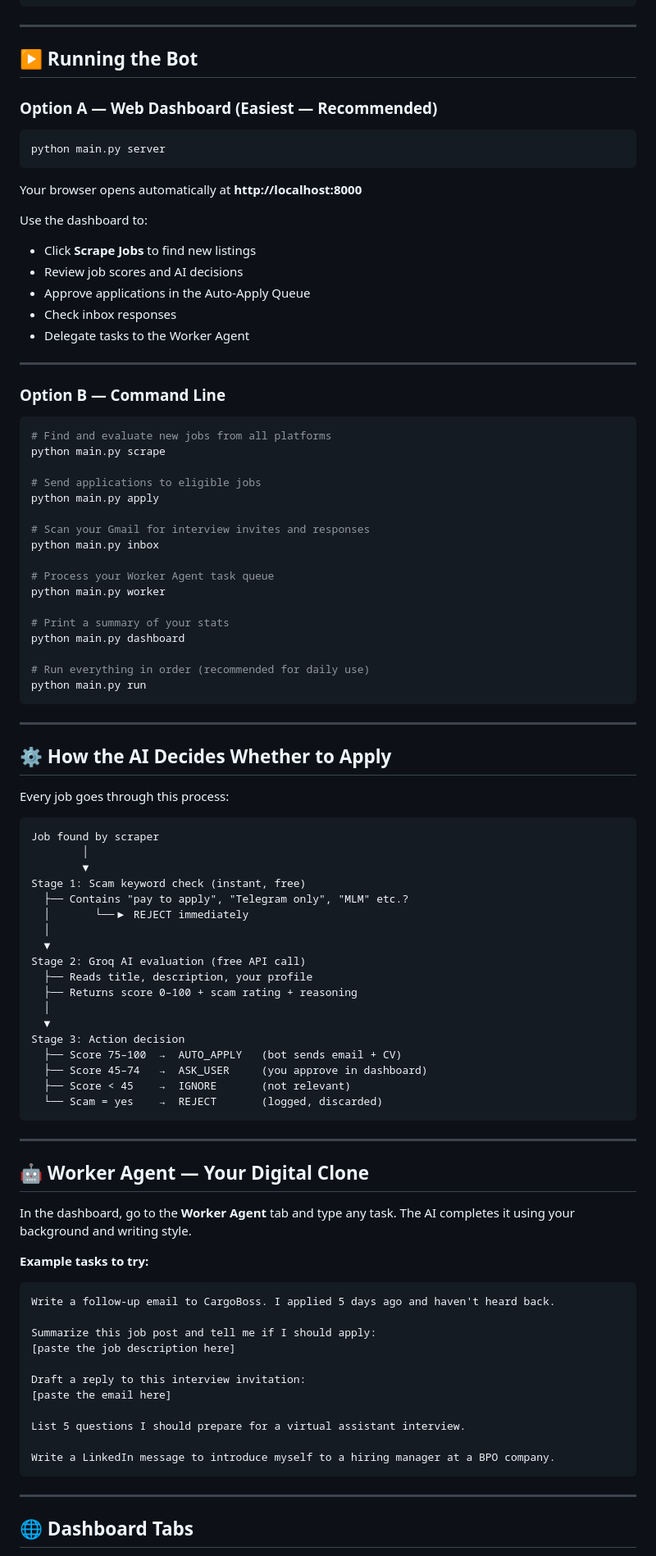
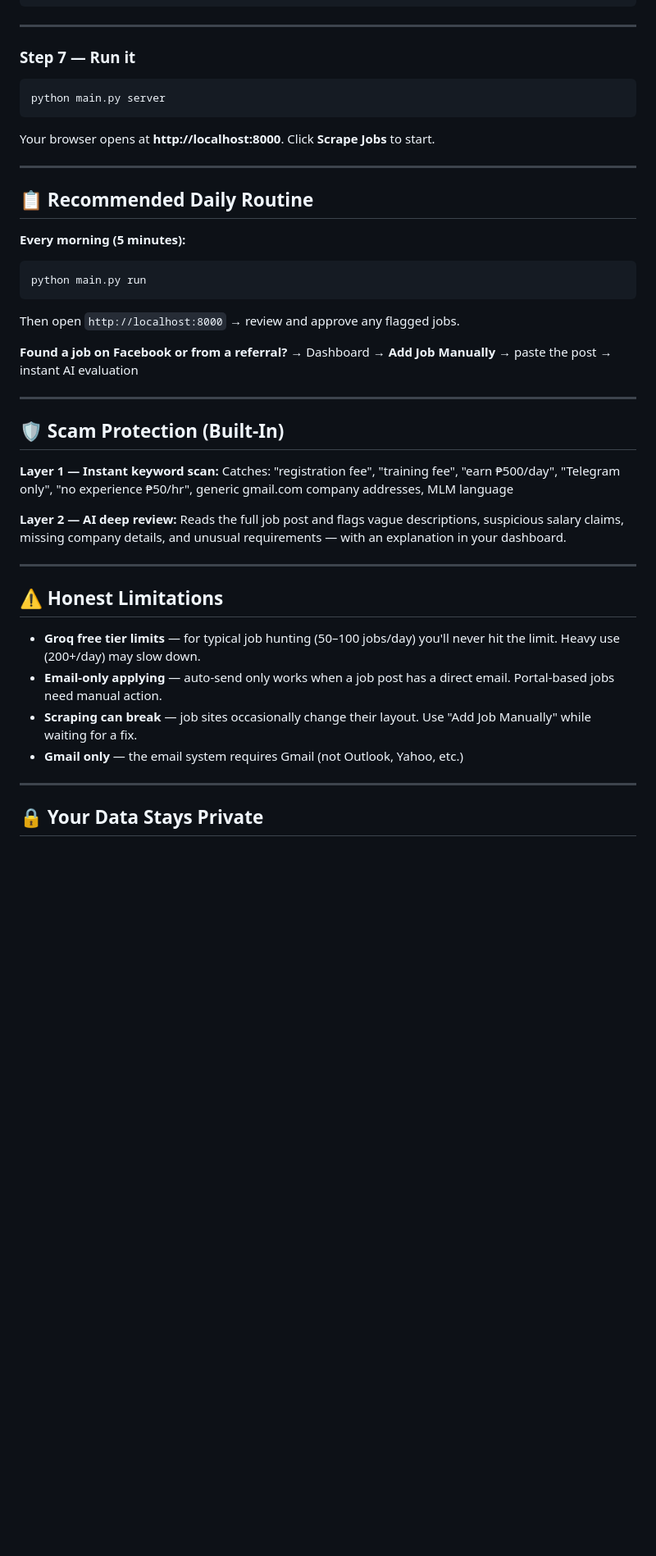
Before and after one commit to jasper-0918/job-ai-agent-free, a Markdown page: README.md, the part around one of its changes. Shown at 82% size. Drawn GitHub-style; blank space fills up the shorter version.

````diff
--- a/README.md
+++ b/README.md
@@ -230,97 +225,47 @@ MAX_AUTO_APPLIES_PER_DAY = 10   # ← Safety limit per day
 
 ---
 
-## ▶️ Running the Bot
-
-### Option A — Web Dashboard (Easiest — Recommended)
+### Step 7 — Run it
 
 ```bash
 python main.py server
 ```
 
-Your browser opens automatically at **http://localhost:8000**
-
-Use the dashboard to:
-- Click **Scrape Jobs** to find new listings
-- Review job scores and AI decisions
-- Approve applications in the Auto-Apply Queue
-- Check inbox responses
-- Delegate tasks to the Worker Agent
+Your browser opens at **http://localhost:8000**. Click **Scrape Jobs** to start.
 
 ---
 
-### Option B — Command Line
+## 📋 Recommended Daily Routine
 
+**Every morning (5 minutes):**
 ```bash
-# Find and evaluate new jobs from all platforms
-python main.py scrape
-
-# Send applications to eligible jobs
-python main.py apply
-
-# Scan your Gmail for interview invites and responses
-python main.py inbox
-
-# Process your Worker Agent task queue
-python main.py worker
-
-# Print a summary of your stats
-python main.py dashboard
-
-# Run everything in order (recommended for daily use)
 python main.py run
 ```
+Then open `http://localhost:8000` → review and approve any flagged jobs.
+
+**Found a job on Facebook or from a referral?**
+→ Dashboard → **Add Job Manually** → paste the post → instant AI evaluation
 
 ---
 
-## ⚙️ How the AI Decides Whether to Apply
+## 🛡️ Scam Protection (Built-In)
 
-Every job goes through this process:
+**Layer 1 — Instant keyword scan:**
+Catches: "registration fee", "training fee", "earn ₱500/day", "Telegram only", "no experience ₱50/hr", generic gmail.com company addresses, MLM language
 
-```
-Job found by scraper
-        │
-        ▼
-Stage 1: Scam keyword check (instant, free)
-  ├── Contains "pay to apply", "Telegram only", "MLM" etc.?
-  │       └──▶ REJECT immediately
-  │
-  ▼
-Stage 2: Groq AI evaluation (free API call)
-  ├── Reads title, description, your profile
-  ├── Returns score 0–100 + scam rating + reasoning
-  │
-  ▼
-Stage 3: Action decision
-  ├── Score 75–100  →  AUTO_APPLY   (bot sends email + CV)
-  ├── Score 45–74   →  ASK_USER     (you approve in dashboard)
-  ├── Score < 45    →  IGNORE       (not relevant)
-  └── Scam = yes    →  REJECT       (logged, discarded)
-```
+**Layer 2 — AI deep review:**
+Reads the full job post and flags vague descriptions, suspicious salary claims, missing company details, and unusual requirements — with an explanation in your dashboard.
 
 ---
 
-## 🤖 Worker Agent — Your Digital Clone
+## ⚠️ Honest Limitations
 
-In the dashboard, go to the **Worker Agent** tab and type any task. The AI completes it using your background and writing style.
-
-**Example tasks to try:**
-
-```
-Write a follow-up email to CargoBoss. I applied 5 days ago and haven't heard back.
-
-Summarize this job post and tell me if I should apply:
-[paste the job description here]
-
-Draft a reply to this interview invitation:
-[paste the email here]
-
-List 5 questions I should prepare for a virtual assistant interview.
-
-Write a LinkedIn message to introduce myself to a hiring manager at a BPO company.
-```
+- **Groq free tier limits** — for typical job hunting (50–100 jobs/day) you'll never hit the limit. Heavy use (200+/day) may slow down.
+- **Email-only applying** — auto-send only works when a job post has a direct email. Portal-based jobs need manual action.
+- **Scraping can break** — job sites occasionally change their layout. Use "Add Job Manually" while waiting for a fix.
+- **Gmail only** — the email system requires Gmail (not Outlook, Yahoo, etc.)
 
 ---
 
-## 🌐 Dashboard Tabs
+## 🔒 Your Data Stays Private
 
````
Also changed, not shown: other parts of README.md (+160 -273 lines).
